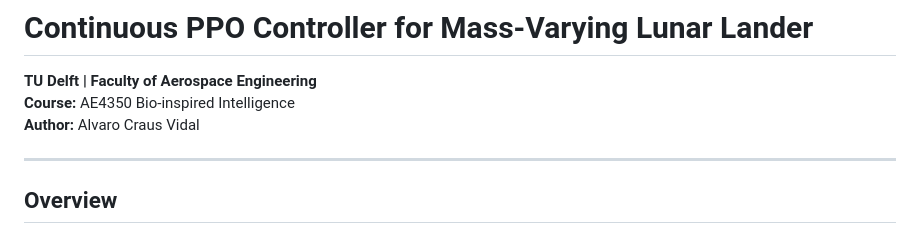
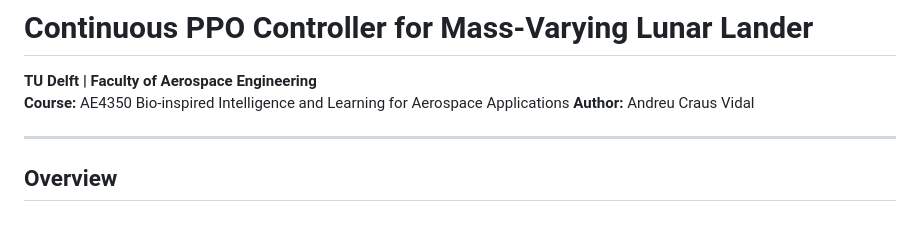
Before and after one commit to acrausvidal/BioInspired_2026_lander_project, a Markdown page: README.md, the part around the change. Drawn GitHub-style.

Commit message:
fix(readme): typo

```diff
--- a/README.md
+++ b/README.md
@@ -1,8 +1,8 @@
 # Continuous PPO Controller for Mass-Varying Lunar Lander
 
 **TU Delft | Faculty of Aerospace Engineering**
-**Course:** AE4350 Bio-inspired Intelligence
-**Author:** Alvaro Craus Vidal
+**Course:** AE4350 Bio-inspired Intelligence and Learning for Aerospace Applications
+**Author:** Andreu Craus Vidal
 
 ---
 
```
